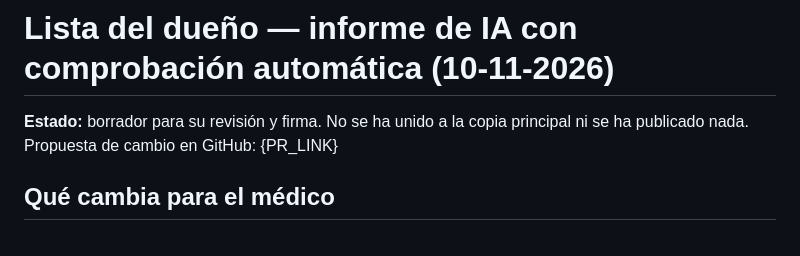
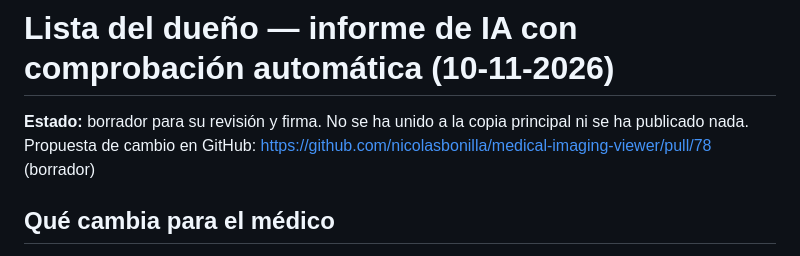
Before and after one commit to nicolasbonilla/medical-imaging-viewer, a Markdown page: reports/Lista del dueño 2026-11-10 informe verificado.md, the part around the change. Rendered like a GitHub page.

Commit message:
reports: owner checklist names the draft PR #78
Co-Authored-By: Claude Opus 5.5 <noreply@anthropic.com>

```diff
--- a/reports/Lista del dueño 2026-11-10 informe verificado.md
+++ b/reports/Lista del dueño 2026-11-10 informe verificado.md
@@ -1,7 +1,7 @@
 # Lista del dueño — informe de IA con comprobación automática (10-11-2026)
 
 **Estado:** borrador para su revisión y firma. No se ha unido a la copia principal ni se ha publicado nada.
-Propuesta de cambio en GitHub: {PR_LINK}
+Propuesta de cambio en GitHub: https://github.com/nicolasbonilla/medical-imaging-viewer/pull/78 (borrador)
 
 ## Qué cambia para el médico
 
```
